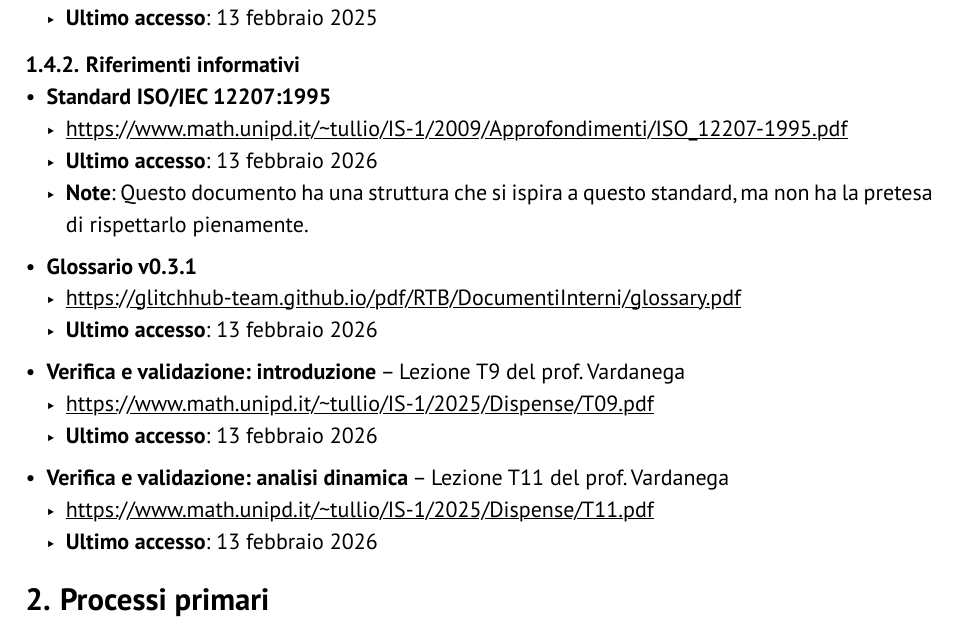
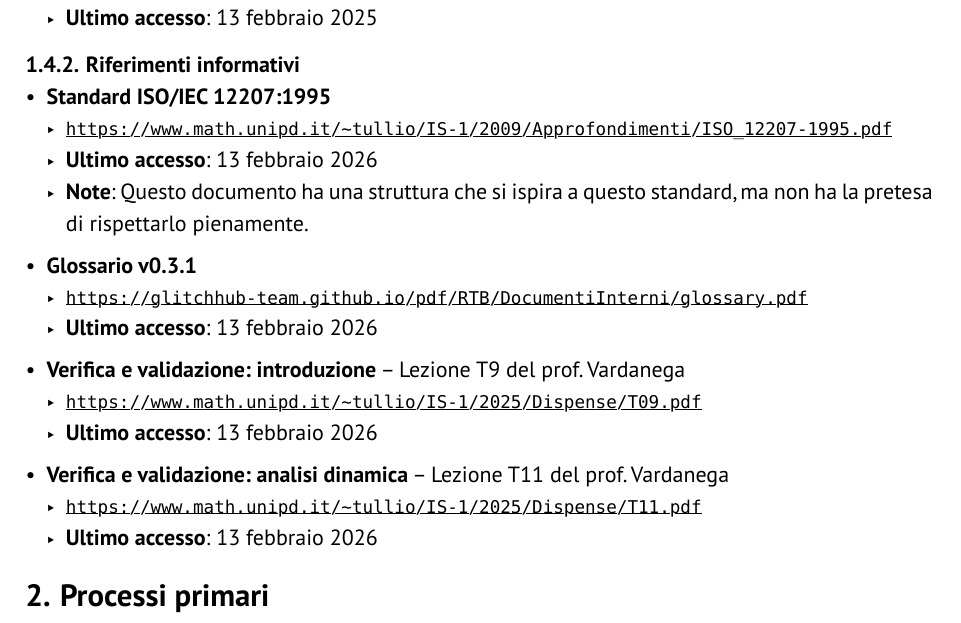
Before and after one commit to GlitchHub-Team/GlitchHub-Team.github.io, a Typst document (src/RTB/DocumentiInterni/NormeProgetto.typ): part of page 7 of 38, cut so that both start at the same text. Compiled offline with Typst 0.15.

Commit message:
[NdP] Fix definitivo per i link sulla preview web pdf

```diff
--- a/src/RTB/DocumentiInterni/NormeProgetto.typ
+++ b/src/RTB/DocumentiInterni/NormeProgetto.typ
@@ -139,21 +137,21 @@ Per una buona comprensione del dominio da parte del gruppo, è fondamentale che
 === Riferimenti informativi
 
 - *Standard ISO/IEC 12207:1995*
-  - #url("https://www.math.unipd.it/~tullio/IS-1/2009/Approfondimenti/ISO_12207-1995.pdf")
+  - #link("https://www.math.unipd.it/~tullio/IS-1/2009/Approfondimenti/ISO_12207-1995.pdf")[`https://www.math.unipd.it/~tullio/IS-1/2009/Approfondimenti/ISO_12207-1995.pdf`]
   - *Ultimo accesso*: 13 febbraio 2026
   - *Note*: Questo documento ha una struttura che si ispira a questo standard, ma non ha la pretesa di rispettarlo pienamente.
 
 // NOTA: Importante tenere aggiornato questo numero
 - *Glossario v0.3.1*
-  - #url("https://glitchhub-team.github.io/pdf/RTB/DocumentiInterni/glossary.pdf")
+  - #link("https://glitchhub-team.github.io/pdf/RTB/DocumentiInterni/glossary.pdf")[`https://glitchhub-team.github.io/pdf/RTB/DocumentiInterni/glossary.pdf`]
   - *Ultimo accesso*: 13 febbraio 2026
 
 - *Verifica e validazione: introduzione* -- Lezione T9 del prof. Vardanega
-  - #url("https://www.math.unipd.it/~tullio/IS-1/2025/Dispense/T09.pdf")
+  - #link("https://www.math.unipd.it/~tullio/IS-1/2025/Dispense/T09.pdf")[`https://www.math.unipd.it/~tullio/IS-1/2025/Dispense/T09.pdf`]
   - *Ultimo accesso*: 13 febbraio 2026
 
 - *Verifica e validazione: analisi dinamica* -- Lezione T11 del prof. Vardanega
-  - #url("https://www.math.unipd.it/~tullio/IS-1/2025/Dispense/T11.pdf")
+  - #link("https://www.math.unipd.it/~tullio/IS-1/2025/Dispense/T11.pdf")[`https://www.math.unipd.it/~tullio/IS-1/2025/Dispense/T11.pdf`]
   - *Ultimo accesso*: 13 febbraio 2026
 
 
```
Also changed, not shown: src/RTB/DocumentiInterni/NormeProgetto.typ (2 more changed lines).
